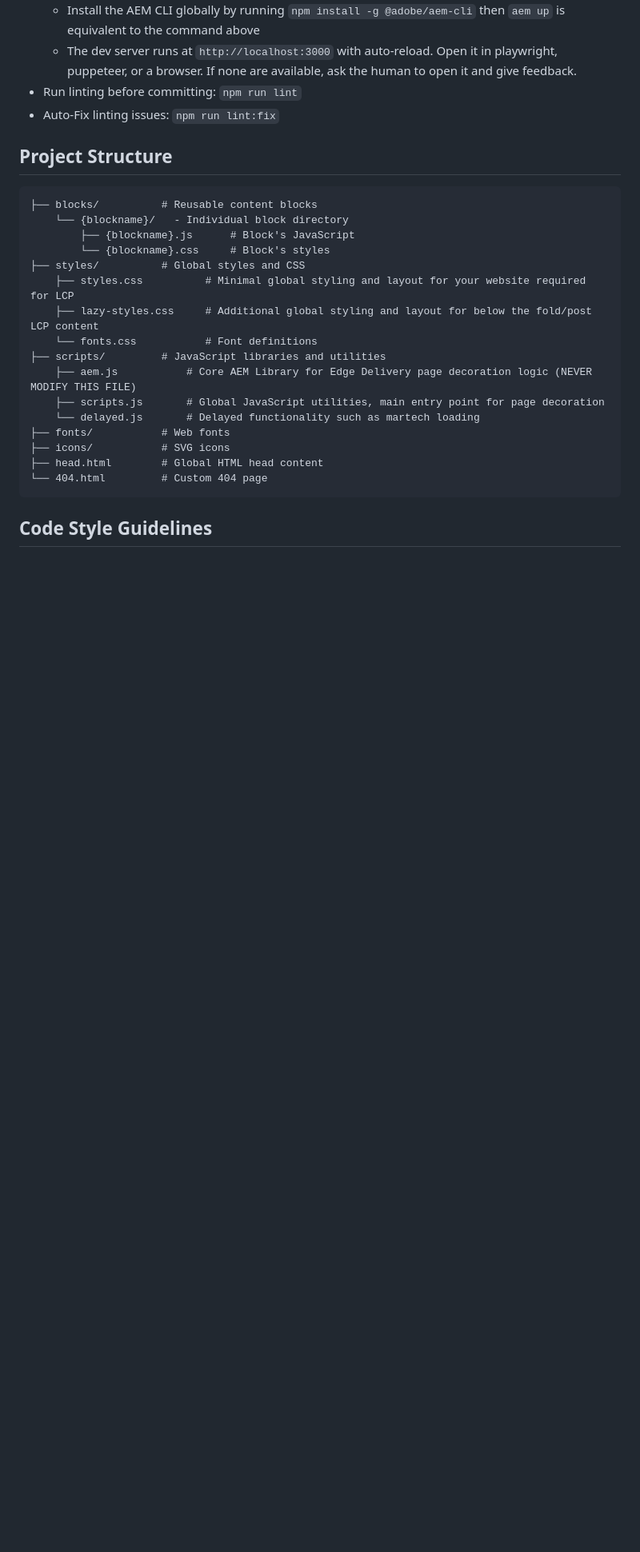
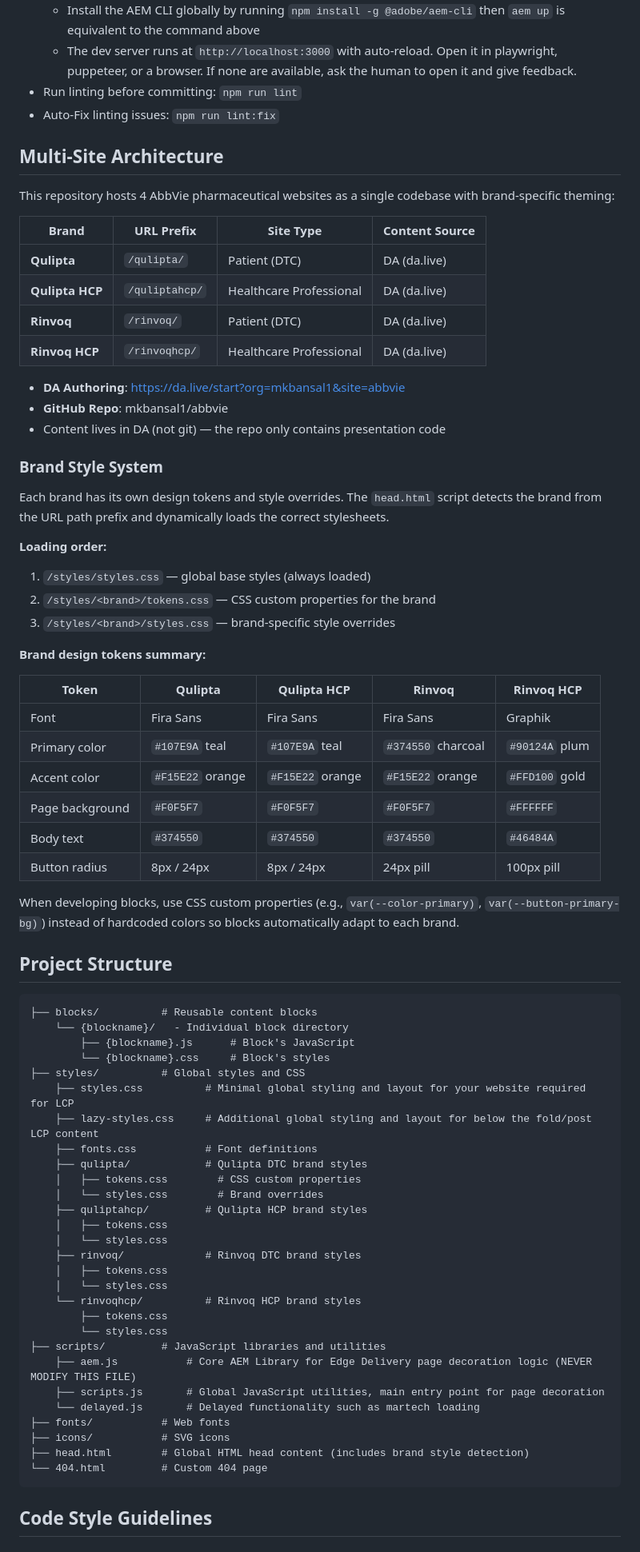
Before and after one commit to mkbansal1/abbvie, a Markdown page: AGENTS.md, the part around the change. Shown at 80% size. Drawn GitHub-style; blank space fills up the shorter version.

Commit message:
Document multi-site architecture and brand style system in AGENTS.md
Adds Multi-Site Architecture section covering 4 brands, DA content source,
brand style system with token summary, and updated project structure
showing per-brand style directories.

Co-Authored-By: Claude Opus 4.6 <noreply@anthropic.com>

````diff
--- a/AGENTS.md
+++ b/AGENTS.md
@@ -24,6 +24,43 @@ The repository provides the basic structure, blocks, and configuration needed to
 - Run linting before committing: `npm run lint`
 - Auto-Fix linting issues: `npm run lint:fix`
 
+## Multi-Site Architecture
+
+This repository hosts 4 AbbVie pharmaceutical websites as a single codebase with brand-specific theming:
+
+| Brand | URL Prefix | Site Type | Content Source |
+|-------|-----------|-----------|----------------|
+| **Qulipta** | `/qulipta/` | Patient (DTC) | DA (da.live) |
+| **Qulipta HCP** | `/quliptahcp/` | Healthcare Professional | DA (da.live) |
+| **Rinvoq** | `/rinvoq/` | Patient (DTC) | DA (da.live) |
+| **Rinvoq HCP** | `/rinvoqhcp/` | Healthcare Professional | DA (da.live) |
+
+- **DA Authoring**: https://da.live/start?org=mkbansal1&site=abbvie
+- **GitHub Repo**: mkbansal1/abbvie
+- Content lives in DA (not git) — the repo only contains presentation code
+
+### Brand Style System
+
+Each brand has its own design tokens and style overrides. The `head.html` script detects the brand from the URL path prefix and dynamically loads the correct stylesheets.
+
+**Loading order:**
+1. `/styles/styles.css` — global base styles (always loaded)
+2. `/styles/<brand>/tokens.css` — CSS custom properties for the brand
+3. `/styles/<brand>/styles.css` — brand-specific style overrides
+
+**Brand design tokens summary:**
+
+| Token | Qulipta | Qulipta HCP | Rinvoq | Rinvoq HCP |
+|-------|---------|-------------|--------|------------|
+| Font | Fira Sans | Fira Sans | Fira Sans | Graphik |
+| Primary color | `#107E9A` teal | `#107E9A` teal | `#374550` charcoal | `#90124A` plum |
+| Accent color | `#F15E22` orange | `#F15E22` orange | `#F15E22` orange | `#FFD100` gold |
+| Page background | `#F0F5F7` | `#F0F5F7` | `#F0F5F7` | `#FFFFFF` |
+| Body text | `#374550` | `#374550` | `#374550` | `#46484A` |
+| Button radius | 8px / 24px | 8px / 24px | 24px pill | 100px pill |
+
+When developing blocks, use CSS custom properties (e.g., `var(--color-primary)`, `var(--button-primary-bg)`) instead of hardcoded colors so blocks automatically adapt to each brand.
+
 ## Project Structure
 
 ```
@@ -34,14 +71,26 @@ The repository provides the basic structure, blocks, and configuration needed to
 ├── styles/          # Global styles and CSS
     ├── styles.css          # Minimal global styling and layout for your website required for LCP
     ├── lazy-styles.css     # Additional global styling and layout for below the fold/post LCP content
-    └── fonts.css           # Font definitions
+    ├── fonts.css           # Font definitions
+    ├── qulipta/            # Qulipta DTC brand styles
+    │   ├── tokens.css        # CSS custom properties
+    │   └── styles.css        # Brand overrides
+    ├── quliptahcp/         # Qulipta HCP brand styles
+    │   ├── tokens.css
+    │   └── styles.css
+    ├── rinvoq/             # Rinvoq DTC brand styles
+    │   ├── tokens.css
+    │   └── styles.css
+    └── rinvoqhcp/          # Rinvoq HCP brand styles
+        ├── tokens.css
+        └── styles.css
 ├── scripts/         # JavaScript libraries and utilities
     ├── aem.js           # Core AEM Library for Edge Delivery page decoration logic (NEVER MODIFY THIS FILE)
     ├── scripts.js       # Global JavaScript utilities, main entry point for page decoration
     └── delayed.js       # Delayed functionality such as martech loading
 ├── fonts/           # Web fonts
 ├── icons/           # SVG icons
-├── head.html        # Global HTML head content
+├── head.html        # Global HTML head content (includes brand style detection)
 └── 404.html         # Custom 404 page
 ```
 
````
